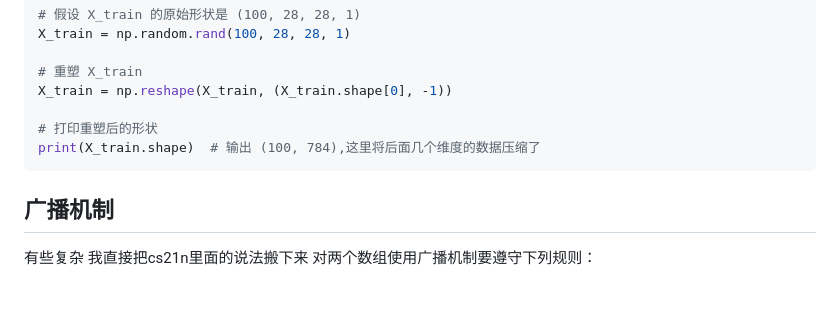
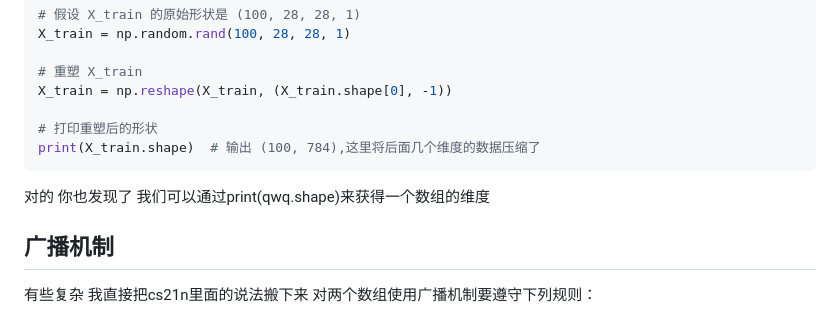
Before and after one commit to TomoriNaoiy/TomoriNaoiy, a Markdown page: numpy.md, the part around the change. Drawn GitHub-style; blank space fills up the shorter version.

````diff
--- a/numpy.md
+++ b/numpy.md
@@ -206,6 +206,7 @@ X_train = np.reshape(X_train, (X_train.shape[0], -1))
 # 打印重塑后的形状
 print(X_train.shape)  # 输出 (100, 784),这里将后面几个维度的数据压缩了
 ```
+对的 你也发现了 我们可以通过print(qwq.shape)来获得一个数组的维度
 ## 广播机制
 有些复杂 我直接把cs21n里面的说法搬下来
 对两个数组使用广播机制要遵守下列规则：
````
